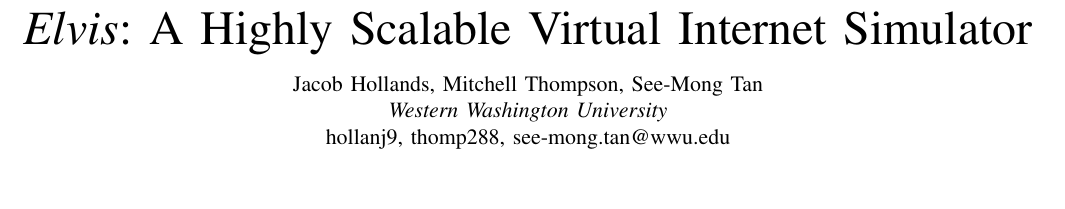
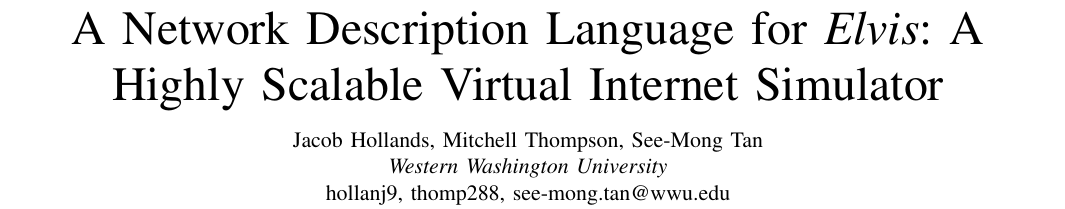
Before and after one commit to cs-wwu/srg-elvis-public, a LaTeX paper (papers/Elvis NDL 2023/Elvis-NDL-2023.tex): part of page 1 of 5, cut at the place of the change, the shorter picture padded with empty space. Compiled offline with pdfLaTeX.

Commit message:
Fix paper titles

```diff
--- a/papers/Elvis NDL 2023/Elvis_NDL.tex
+++ b/papers/Elvis NDL 2023/Elvis-NDL-2023.tex
@@ -18,7 +18,7 @@
 \newcommand{\elvis}{\textit{Elvis}}
 \begin{document}
 
-\title{\elvis{}: A Highly Scalable Virtual Internet Simulator\\}
+\title{A Network Description Language for \elvis{}: A Highly Scalable Virtual Internet Simulator\\}
 
 \author{%%%% author names
     \IEEEauthorblockN{Jacob Hollands},
```
Also changed, not shown: papers/Elvis NDL 2023/ELVIS_NDL_2023.pdf (added), papers/Elvis NDL 2023/Elvis-NDL-2023.pdf (deleted).
